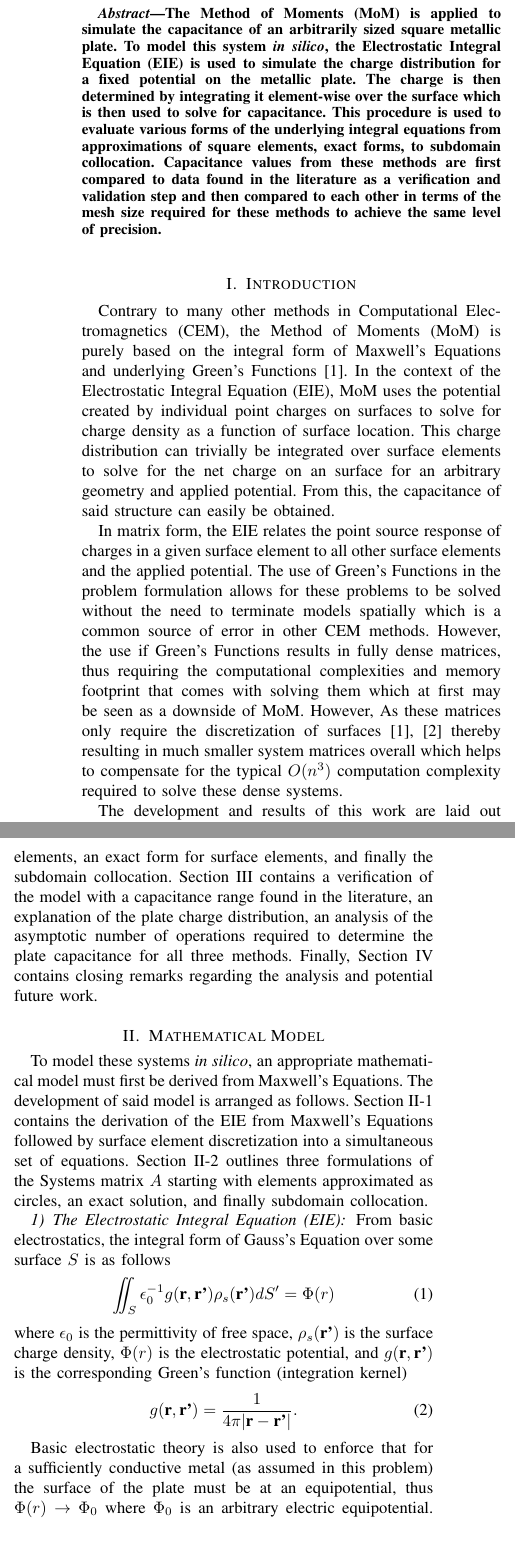
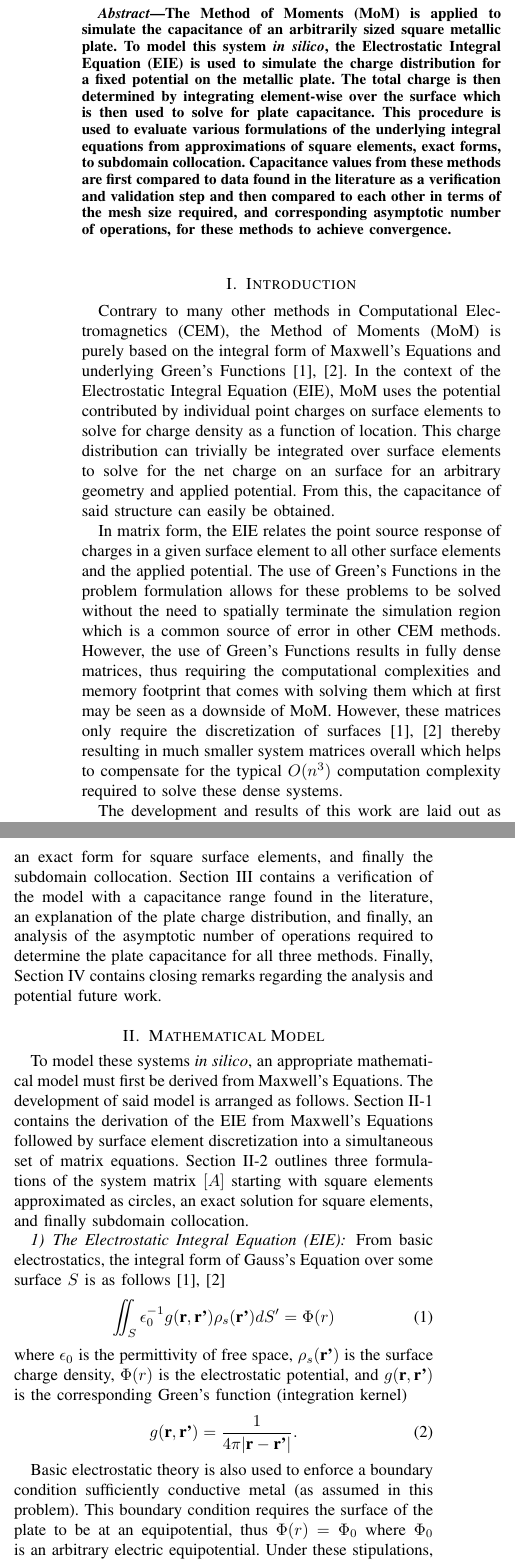
Before and after one commit to samwyss/mom-capacitance, a LaTeX paper (report/ece618_project3_report_sam_wyss.tex, which reads report/intro.tex, report/mathematical-model.tex): two parts of the columns of page 1 of 4, joined at a grey line, cut so that both start at the same text, the shorter picture padded with empty space. Compiled offline with pdfLaTeX.

Commit message:
reviewed the first two sections

```diff
--- a/report/ece618_project3_report_sam_wyss.tex
+++ b/report/ece618_project3_report_sam_wyss.tex
@@ -59,7 +59,7 @@ West Lafayette, Indiana 47907 \\ E-mail: wysss@purdue.edu}\\
 % As a general rule, do not put math, special symbols or citations
 % in the abstract
 \begin{abstract}
-The Method of Moments (MoM) is applied to simulate the capacitance of an arbitrarily sized square metallic plate. To model this system \textit{in silico}, the Electrostatic Integral Equation (EIE) is used to simulate the charge distribution for a fixed potential on the metallic plate. The charge is then determined by integrating it element-wise over the surface which is then used to solve for capacitance. This procedure is used to evaluate various forms of the underlying integral equations from approximations of square elements, exact forms, to subdomain collocation. Capacitance values from these methods are first compared to data found in the literature as a verification and validation step and then compared to each other in terms of the mesh size required for these methods to achieve the same level of precision.
+The Method of Moments (MoM) is applied to simulate the capacitance of an arbitrarily sized square metallic plate. To model this system \textit{in silico}, the Electrostatic Integral Equation (EIE) is used to simulate the charge distribution for a fixed potential on the metallic plate. The total charge is then determined by integrating element-wise over the surface which is then used to solve for plate capacitance. This procedure is used to evaluate various formulations of the underlying integral equations from approximations of square elements, exact forms, to subdomain collocation. Capacitance values from these methods are first compared to data found in the literature as a verification and validation step and then compared to each other in terms of the mesh size required, and corresponding asymptotic number of operations, for these methods to achieve convergence.
 \end{abstract}
 
 % For peerreview papers, this IEEEtran command inserts a page break and
--- a/report/intro.tex
+++ b/report/intro.tex
@@ -1,8 +1,8 @@
 \section{Introduction}
 \label{sec:intro}
 
-Contrary to many other methods in Computational Electromagnetics (CEM), the Method of Moments (MoM) is purely based on the integral form of Maxwell's Equations and underlying Green's Functions \cite{rothlecnotes}. In the context of the Electrostatic Integral Equation (EIE), MoM uses the potential created by individual point charges on surfaces to solve for charge density as a function of surface location. This charge distribution can trivially be integrated over surface elements to solve for the net charge on an surface for an arbitrary geometry and applied potential. From this, the capacitance of said structure can easily be obtained.
+Contrary to many other methods in Computational Electromagnetics (CEM), the Method of Moments (MoM) is purely based on the integral form of Maxwell's Equations and underlying Green's Functions \cite{rothlecnotes}, \cite{jin2011theory}. In the context of the Electrostatic Integral Equation (EIE), MoM uses the potential contributed by individual point charges on surface elements to solve for charge density as a function of location. This charge distribution can trivially be integrated over surface elements to solve for the net charge on an surface for an arbitrary geometry and applied potential. From this, the capacitance of said structure can easily be obtained.
 
-In matrix form, the EIE relates the point source response of charges in a given surface element to all other surface elements and the applied potential. The use of Green's Functions in the problem formulation allows for these problems to be solved without the need to terminate models spatially which is a common source of error in other CEM methods. However, the use if Green's Functions results in fully dense matrices, thus requiring the computational complexities and memory footprint that comes with solving them which at first may be seen as a downside of MoM. However, As these matrices only require the discretization of surfaces \cite{rothlecnotes}, \cite{jin2011theory} thereby resulting in much smaller system matrices overall which helps to compensate for the typical $O(n^3)$ computation complexity required to solve these dense systems.
+In matrix form, the EIE relates the point source response of charges in a given surface element to all other surface elements and the applied potential. The use of Green's Functions in the problem formulation allows for these problems to be solved without the need to spatially terminate the simulation region which is a common source of error in other CEM methods. However, the use of Green's Functions results in fully dense matrices, thus requiring the computational complexities and memory footprint that comes with solving them which at first may be seen as a downside of MoM. However, these matrices only require the discretization of surfaces \cite{rothlecnotes}, \cite{jin2011theory} thereby resulting in much smaller system matrices overall which helps to compensate for the typical $O(n^3)$ computation complexity required to solve these dense systems.
 
-The development and results of this work are laid out as follows. Section \ref{sec:mathmod} contains a short derivation of the EIE from Gauss's Law followed by the setup of the EIE matrix equations for a circular approximation of square surface elements, an exact form for surface elements, and finally the subdomain collocation. Section \ref{sec:numres} contains a verification of the model with a capacitance range found in the literature, an explanation of the plate charge distribution, an analysis of the asymptotic number of operations required to determine the plate capacitance for all three methods. Finally, Section \ref{sec:conclusion} contains closing remarks regarding the analysis and potential future work.
+The development and results of this work are laid out as follows. Section \ref{sec:mathmod} contains a short derivation of the EIE from Gauss's Law followed by the setup of the EIE matrix equations for a circular approximation of square surface elements, an exact form for square surface elements, and finally the subdomain collocation. Section \ref{sec:numres} contains a verification of the model with a capacitance range found in the literature, an explanation of the plate charge distribution, and finally, an analysis of the asymptotic number of operations required to determine the plate capacitance for all three methods. Finally, Section \ref{sec:conclusion} contains closing remarks regarding the analysis and potential future work.
--- a/report/mathematical-model.tex
+++ b/report/mathematical-model.tex
@@ -1,11 +1,11 @@
 \section{Mathematical Model}
 \label{sec:mathmod}
 
-To model these systems \textit{in silico}, an appropriate mathematical model must first be derived from Maxwell's Equations. The development of said model is arranged as follows. Section \ref{subsub:eie} contains the derivation of the EIE from Maxwell's Equations followed by surface element discretization into a simultaneous set of equations. Section \ref{subsub:mat-form} outlines three formulations of the Systems matrix $A$ starting with elements approximated as circles, an exact solution, and finally subdomain collocation.
+To model these systems \textit{in silico}, an appropriate mathematical model must first be derived from Maxwell's Equations. The development of said model is arranged as follows. Section \ref{subsub:eie} contains the derivation of the EIE from Maxwell's Equations followed by surface element discretization into a simultaneous set of matrix equations. Section \ref{subsub:mat-form} outlines three formulations of the system matrix $[A]$ starting with square elements approximated as circles, an exact solution for square elements, and finally subdomain collocation.
 
 \subsubsection{The Electrostatic Integral Equation (EIE)}
 \label{subsub:eie}
-From basic electrostatics, the integral form of Gauss's Equation over some surface $S$ is as follows
+From basic electrostatics, the integral form of Gauss's Equation over some surface $S$ is as follows \cite{rothlecnotes}, \cite{jin2011theory}
 \begin{align}
     \iint_S\epsilon_0^{-1}g(\textbf{r},\textbf{r'})\rho_s(\textbf{r'})dS'=\Phi(r)
     \label{eq:Gauss}
@@ -16,7 +16,7 @@ where $\epsilon_0$ is the permittivity of free space, $\rho_s(\textbf{r'})$ is t
     \label{eq:greemn}
 \end{align}
 
-Basic electrostatic theory is also used to enforce that for a sufficiently conductive metal (as assumed in this problem) the surface of the plate must be at an equipotential, thus $\Phi(r)\rightarrow\Phi_0$ where $\Phi_0$ is an arbitrary electric equipotential. Under these stipulations, the only unknown in this problem is the charge density on the plate surface. To solve, we write the charge density in terms of a series of linearly independent basis functions, $v_n(\textbf{r'})$, and expansion coefficients, $c_n$, defined over individual elements as follows \cite{rothlecnotes}, \cite{jin2011theory}
+Basic electrostatic theory is also used to enforce a boundary condition sufficiently conductive metal (as assumed in this problem). This boundary condition requires the surface of the plate to be at an equipotential, thus $\Phi(r)=\Phi_0$ where $\Phi_0$ is an arbitrary electric equipotential. Under these stipulations, the only unknown in this problem is the charge density on the plate surface. To solve, we write the charge density in terms of a series of linearly independent basis functions, $v_n(\textbf{r'})$, and expansion coefficients, $c_n$, defined over individual elements as follows \cite{rothlecnotes}, \cite{jin2011theory}
 \begin{align}
     \rho_s(\textbf{r'})=\sum_{n=1}^{N}c_nv_n(\textbf{r'}).
     \label{eq:rho_expansion}
```
Also changed, not shown: report/ece618_project3_report_sam_wyss.pdf, report/ece618_project3_report_sam_wyss.tex (2 more changed lines), report/mathematical-model.tex (10 more changed lines), 5 other files.
